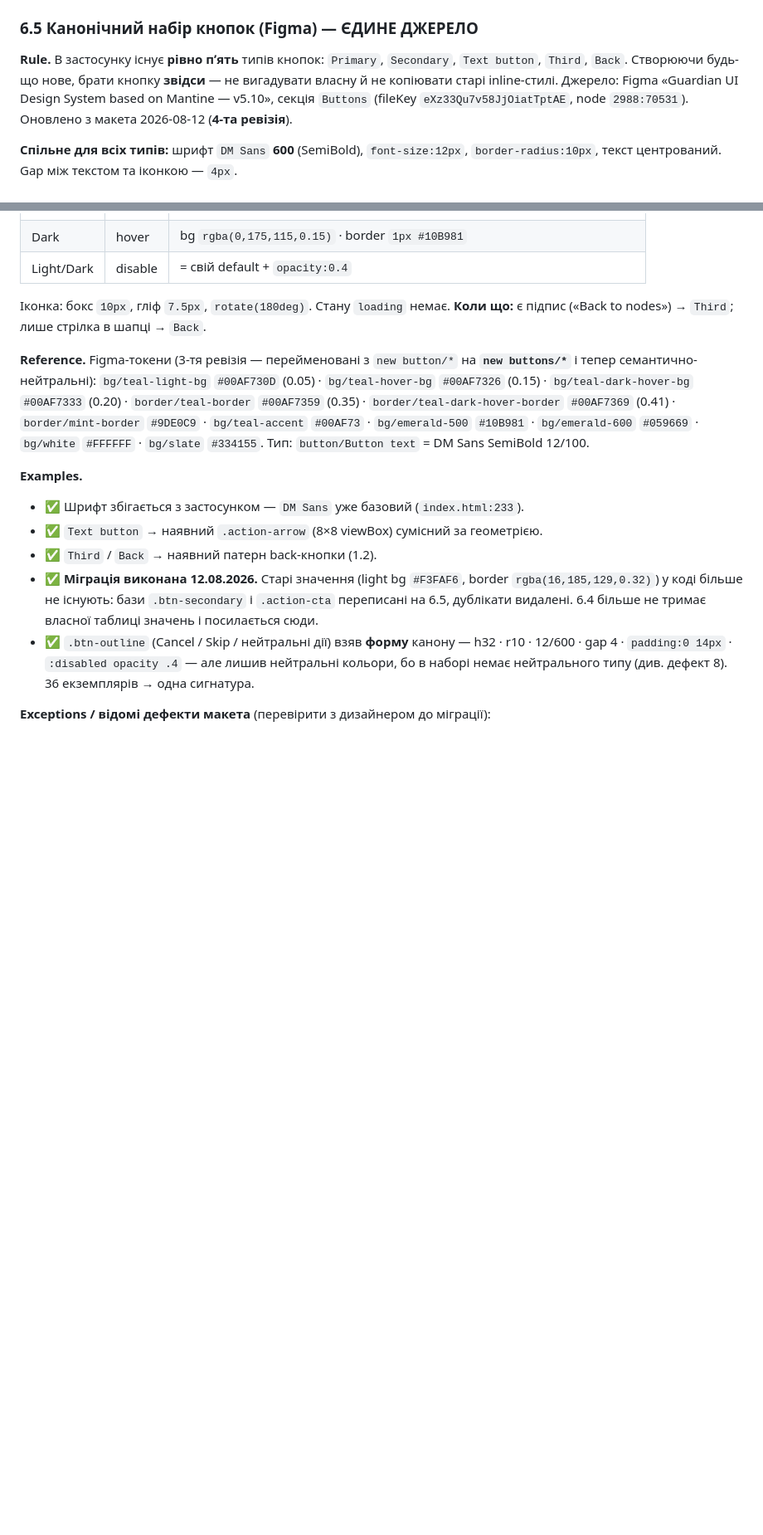
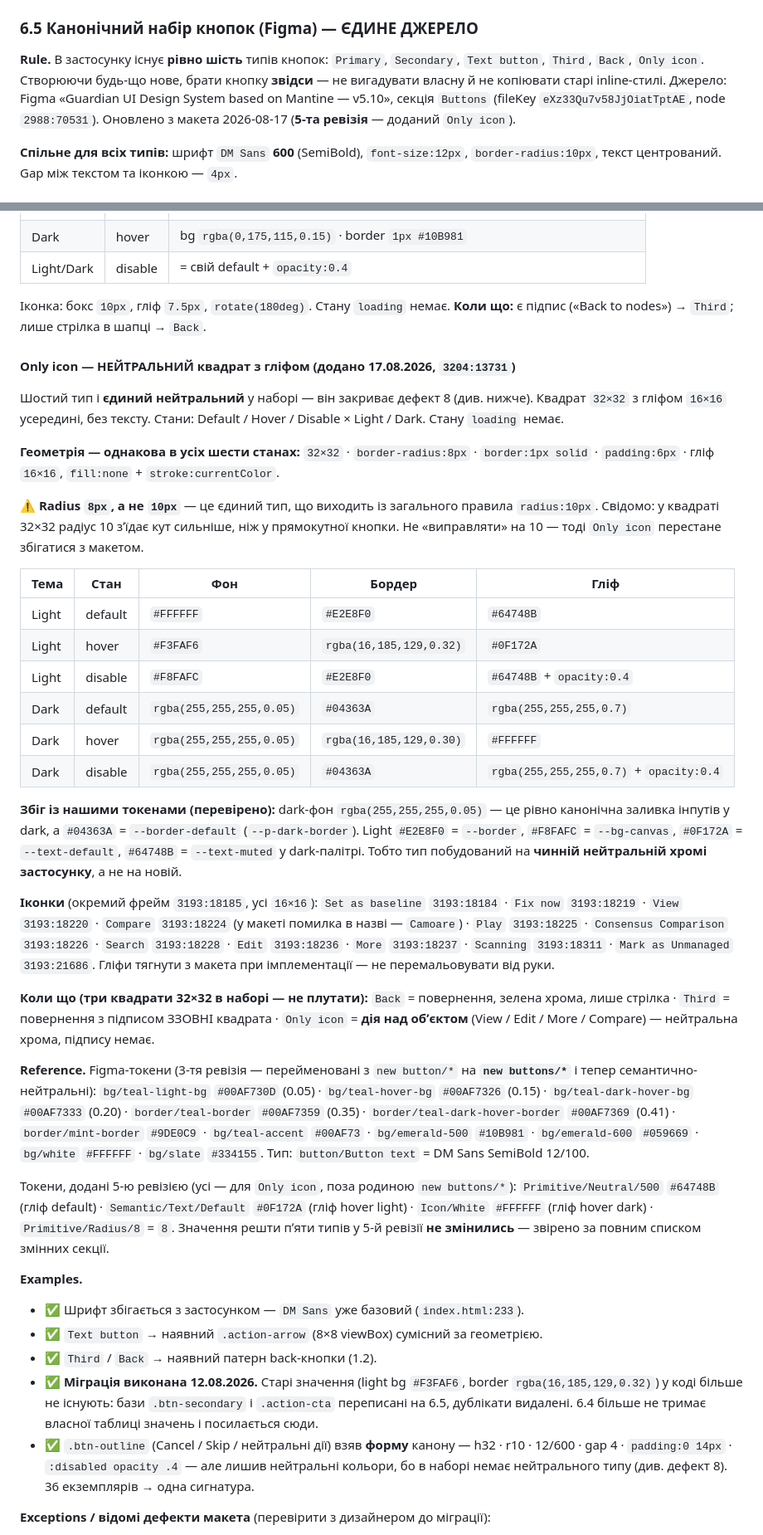
Before and after one commit to burkotaras-dot/guardian-demo, a Markdown page: GUARDIAN-DESIGN-SYSTEM.md, 2 parts joined by grey strips. Shown at 83% size. Rendered like a GitHub page; blank space fills up the shorter version.

Commit message:
docs(design-system): add Only icon as sixth canonical button type
The Figma button set gained one genuinely new type. Only icon is the first
neutral button in the canon, so it fills the gap that made every icon-only
control in the app improvise its own chrome.

Records the full state table for both themes, the deliberate radius-8
exception, and how it differs from the two other 32x32 squares (Back, Third).

Co-Authored-By: Claude Opus 4.6 <noreply@anthropic.com>

```diff
--- a/GUARDIAN-DESIGN-SYSTEM.md
+++ b/GUARDIAN-DESIGN-SYSTEM.md
@@ -626,10 +626,11 @@ overflow-меню (три крапки) — це `Back` із 6.5, а не кно
 
 ### 6.5 Канонічний набір кнопок (Figma) — ЄДИНЕ ДЖЕРЕЛО
 
-**Rule.** В застосунку існує **рівно пʼять** типів кнопок: `Primary`, `Secondary`, `Text button`,
-`Third`, `Back`. Створюючи будь-що нове, брати кнопку **звідси** — не вигадувати власну й не копіювати
-старі inline-стилі. Джерело: Figma «Guardian UI Design System based on Mantine — v5.10», секція `Buttons`
-(fileKey `eXz33Qu7v58JjOiatTptAE`, node `2988:70531`). Оновлено з макета 2026-08-12 (**4-та ревізія**).
+**Rule.** В застосунку існує **рівно шість** типів кнопок: `Primary`, `Secondary`, `Text button`,
+`Third`, `Back`, `Only icon`. Створюючи будь-що нове, брати кнопку **звідси** — не вигадувати власну
+й не копіювати старі inline-стилі. Джерело: Figma «Guardian UI Design System based on Mantine — v5.10»,
+секція `Buttons` (fileKey `eXz33Qu7v58JjOiatTptAE`, node `2988:70531`). Оновлено з макета 2026-08-17
+(**5-та ревізія** — доданий `Only icon`).
 
 **Спільне для всіх типів:** шрифт `DM Sans` **600** (SemiBold), `font-size:12px`, `border-radius:10px`,
 текст центрований. Gap між текстом та іконкою — `4px`.
@@ -705,12 +706,54 @@ Padding `10px 20px`, height `32px`.
 Іконка: бокс `10px`, гліф `7.5px`, `rotate(180deg)`. Стану `loading` немає.
 **Коли що:** є підпис («Back to nodes») → `Third`; лише стрілка в шапці → `Back`.
 
+#### Only icon — НЕЙТРАЛЬНИЙ квадрат з гліфом (додано 17.08.2026, `3204:13731`)
+
+Шостий тип і **єдиний нейтральний** у наборі — він закриває дефект 8 (див. нижче). Квадрат
+`32×32` з гліфом `16×16` усередині, без тексту. Стани: Default / Hover / Disable × Light / Dark.
+Стану `loading` немає.
+
+**Геометрія — однакова в усіх шести станах:** `32×32` · `border-radius:8px` · `border:1px solid` ·
+`padding:6px` · гліф `16×16`, `fill:none` + `stroke:currentColor`.
+
+⚠️ **Radius `8px`, а не `10px`** — це єдиний тип, що виходить із загального правила `radius:10px`.
+Свідомо: у квадраті 32×32 радіус 10 зʼїдає кут сильніше, ніж у прямокутної кнопки.
+Не «виправляти» на 10 — тоді `Only icon` перестане збігатися з макетом.
+
+| Тема | Стан | Фон | Бордер | Гліф |
+|---|---|---|---|---|
+| Light | default | `#FFFFFF` | `#E2E8F0` | `#64748B` |
+| Light | hover | `#F3FAF6` | `rgba(16,185,129,0.32)` | `#0F172A` |
+| Light | disable | `#F8FAFC` | `#E2E8F0` | `#64748B` + `opacity:0.4` |
+| Dark | default | `rgba(255,255,255,0.05)` | `#04363A` | `rgba(255,255,255,0.7)` |
+| Dark | hover | `rgba(255,255,255,0.05)` | `rgba(16,185,129,0.30)` | `#FFFFFF` |
+| Dark | disable | `rgba(255,255,255,0.05)` | `#04363A` | `rgba(255,255,255,0.7)` + `opacity:0.4` |
+
+**Збіг із нашими токенами (перевірено):** dark-фон `rgba(255,255,255,0.05)` — це рівно канонічна
+заливка інпутів у dark, а `#04363A` = `--border-default` (`--p-dark-border`). Light `#E2E8F0` =
+`--border`, `#F8FAFC` = `--bg-canvas`, `#0F172A` = `--text-default`, `#64748B` = `--text-muted`
+у dark-палітрі. Тобто тип побудований на **чинній нейтральній хромі застосунку**, а не на новій.
+
+**Іконки** (окремий фрейм `3193:18185`, усі `16×16`): `Set as baseline` `3193:18184` ·
+`Fix now` `3193:18219` · `View` `3193:18220` · `Compare` `3193:18224` (у макеті помилка в назві —
+`Camoare`) · `Play` `3193:18225` · `Consensus Comparison` `3193:18226` · `Search` `3193:18228` ·
+`Edit` `3193:18236` · `More` `3193:18237` · `Scanning` `3193:18311` · `Mark as Unmanaged` `3193:21686`.
+Гліфи тягнути з макета при імплементації — не перемальовувати від руки.
+
+**Коли що (три квадрати 32×32 в наборі — не плутати):**
+`Back` = повернення, зелена хрома, лише стрілка · `Third` = повернення з підписом ЗЗОВНІ квадрата ·
+`Only icon` = **дія над обʼєктом** (View / Edit / More / Compare) — нейтральна хрома, підпису немає.
+
 **Reference.** Figma-токени (3-тя ревізія — перейменовані з `new button/*` на **`new buttons/*`** і тепер
 семантично-нейтральні): `bg/teal-light-bg` `#00AF730D` (0.05) · `bg/teal-hover-bg` `#00AF7326` (0.15) ·
 `bg/teal-dark-hover-bg` `#00AF7333` (0.20) · `border/teal-border` `#00AF7359` (0.35) ·
 `border/teal-dark-hover-border` `#00AF7369` (0.41) · `border/mint-border` `#9DE0C9` ·
 `bg/teal-accent` `#00AF73` · `bg/emerald-500` `#10B981` · `bg/emerald-600` `#059669` ·
 `bg/white` `#FFFFFF` · `bg/slate` `#334155`. Тип: `button/Button text` = DM Sans SemiBold 12/100.
+
+Токени, додані 5-ю ревізією (усі — для `Only icon`, поза родиною `new buttons/*`):
+`Primitive/Neutral/500` `#64748B` (гліф default) · `Semantic/Text/Default` `#0F172A` (гліф hover
+light) · `Icon/White` `#FFFFFF` (гліф hover dark) · `Primitive/Radius/8` = `8`. Значення решти
+пʼяти типів у 5-й ревізії **не змінились** — звірено за повним списком змінних секції.
 
 **Examples.**
 - ✅ Шрифт збігається з застосунком — `DM Sans` уже базовий (`index.html:233`).
```
Also changed, not shown: other parts of GUARDIAN-DESIGN-SYSTEM.md (+25 -3 lines).
